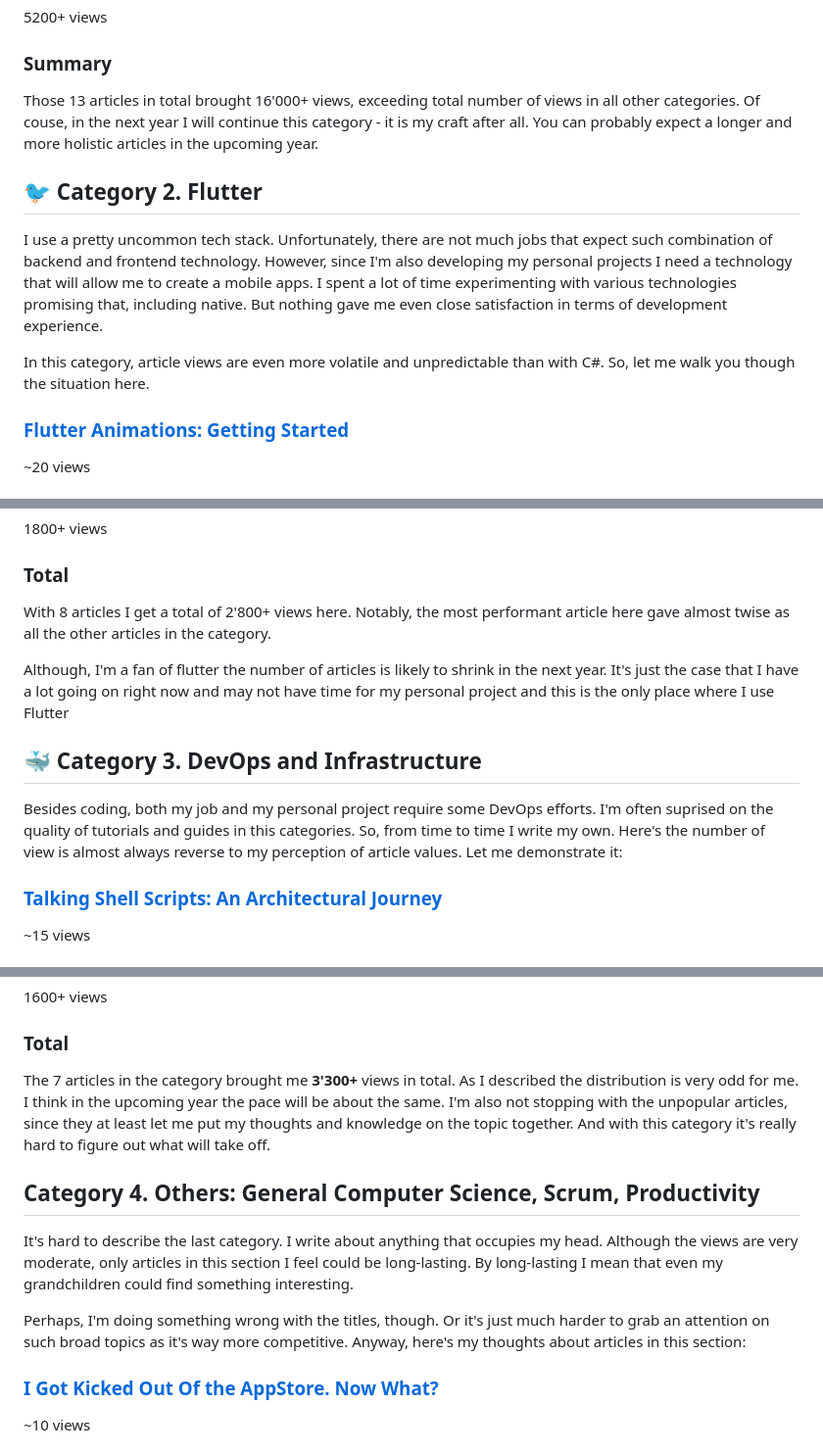
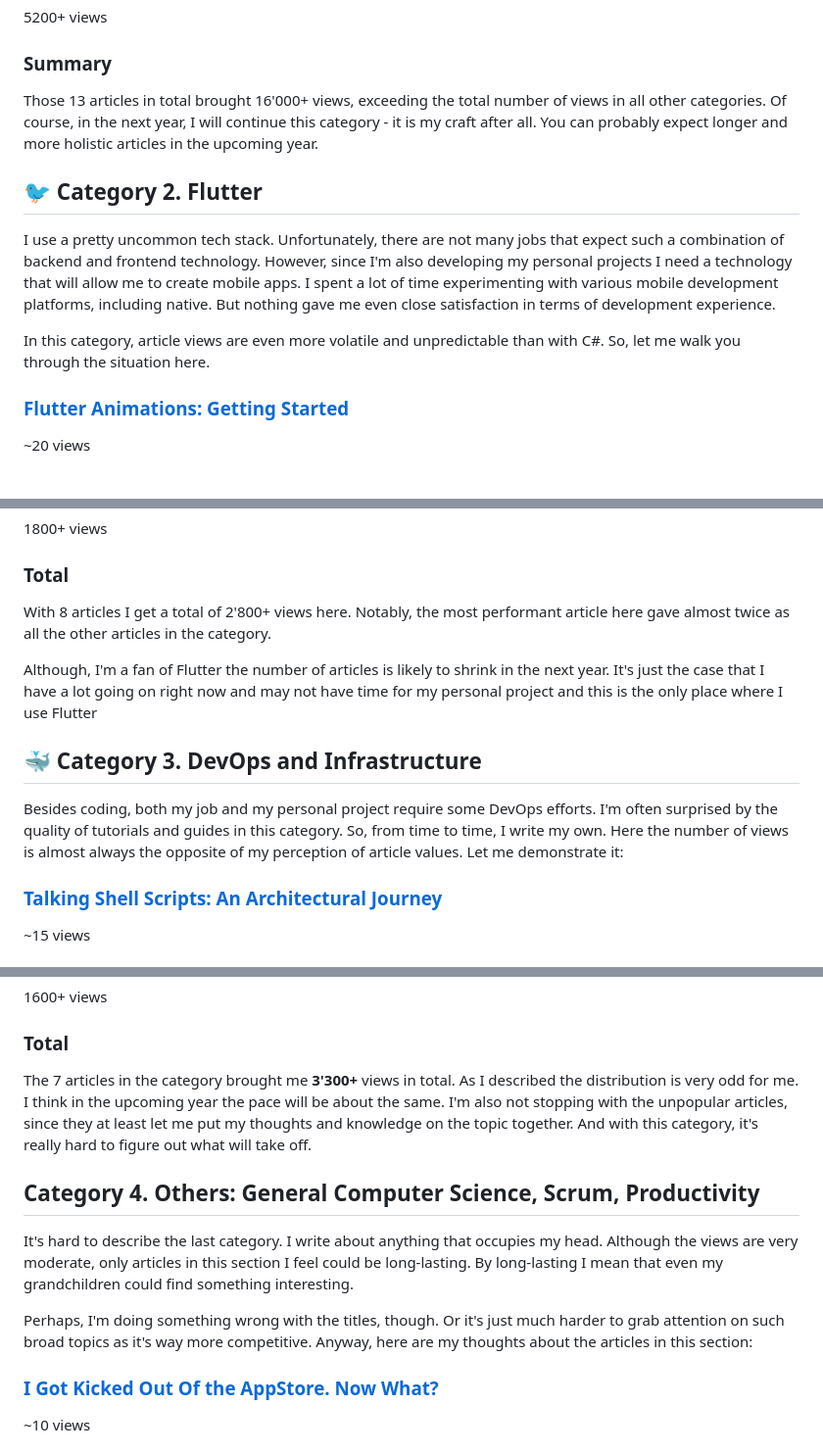
Before and after one commit to astorDev/profl, a Markdown page: writing/2024/index.md, 3 parts joined by grey strips. Shown at 98% size. GitHub-like rendering.

Commit message:
grammarlied

```diff
--- a/writing/2024/index.md
+++ b/writing/2024/index.md
@@ -60,13 +60,13 @@ Well, I'm a professional C# developer, so it is not surprising that this categor
 
 ### Summary
 
-Those 13 articles in total brought 16'000+ views, exceeding total number of views in all other categories. Of couse, in the next year I will continue this category - it is my craft after all. You can probably expect a longer and more holistic articles in the upcoming year.
+Those 13 articles in total brought 16'000+ views, exceeding the total number of views in all other categories. Of course, in the next year, I will continue this category - it is my craft after all. You can probably expect longer and more holistic articles in the upcoming year.
 
 ## 🐦 Category 2. Flutter
 
-I use a pretty uncommon tech stack. Unfortunately, there are not much jobs that expect such combination of backend and frontend technology. However, since I'm also developing my personal projects I need a technology that will allow me to create a mobile apps. I spent a lot of time experimenting with various technologies promising that, including native. But nothing gave me even close satisfaction in terms of development experience.
+I use a pretty uncommon tech stack. Unfortunately, there are not many jobs that expect such a combination of backend and frontend technology. However, since I'm also developing my personal projects I need a technology that will allow me to create mobile apps. I spent a lot of time experimenting with various mobile development platforms, including native. But nothing gave me even close satisfaction in terms of development experience.
 
-In this category, article views are even more volatile and unpredictable than with C#. So, let me walk you though the situation here.
+In this category, article views are even more volatile and unpredictable than with C#. So, let me walk you through the situation here.
 
 ### [Flutter Animations: Getting Started](https://medium.com/@vosarat1995/flutter-animations-getting-started-300a1ed679cc)
 
@@ -102,13 +102,13 @@ In this category, article views are even more volatile and unpredictable than wi
 
 ### Total
 
-With 8 articles I get a total of 2'800+ views here. Notably, the most performant article here gave almost twise as all the other articles in the category.
+With 8 articles I get a total of 2'800+ views here. Notably, the most performant article here gave almost twice as all the other articles in the category.
 
-Although, I'm a fan of flutter the number of articles is likely to shrink in the next year. It's just the case that I have a lot going on right now and may not have time for my personal project and this is the only place where I use Flutter
+Although, I'm a fan of Flutter the number of articles is likely to shrink in the next year. It's just the case that I have a lot going on right now and may not have time for my personal project and this is the only place where I use Flutter
 
 ## 🐳 Category 3. DevOps and Infrastructure
 
-Besides coding, both my job and my personal project require some DevOps efforts. I'm often suprised on the quality of tutorials and guides in this categories. So, from time to time I write my own. Here's the number of view is almost always reverse to my perception of article values. Let me demonstrate it:
+Besides coding, both my job and my personal project require some DevOps efforts. I'm often surprised by the quality of tutorials and guides in this category. So, from time to time, I write my own. Here the number of views is almost always the opposite of my perception of article values. Let me demonstrate it:
 
 ### [Talking Shell Scripts: An Architectural Journey](https://medium.com/@vosarat1995/talking-shell-scripts-an-architectural-journey-6d0c642b0613)
 
@@ -140,13 +140,13 @@ Besides coding, both my job and my personal project require some DevOps efforts.
 
 ### Total
 
-The 7 articles in the category brought me **3'300+** views in total. As I described the distribution is very odd for me. I think in the upcoming year the pace will be about the same. I'm also not stopping with the unpopular articles, since they at least let me put my thoughts and knowledge on the topic together. And with this category it's really hard to figure out what will take off.
+The 7 articles in the category brought me **3'300+** views in total. As I described the distribution is very odd for me. I think in the upcoming year the pace will be about the same. I'm also not stopping with the unpopular articles, since they at least let me put my thoughts and knowledge on the topic together. And with this category, it's really hard to figure out what will take off.
 
 ## Category 4. Others: General Computer Science, Scrum, Productivity
 
 It's hard to describe the last category. I write about anything that occupies my head. Although the views are very moderate, only articles in this section I feel could be long-lasting. By long-lasting I mean that even my grandchildren could find something interesting.
 
-Perhaps, I'm doing something wrong with the titles, though. Or it's just much harder to grab an attention on such broad topics as it's way more competitive. Anyway, here's my thoughts about articles in this section:
+Perhaps, I'm doing something wrong with the titles, though. Or it's just much harder to grab attention on such broad topics as it's way more competitive. Anyway, here are my thoughts about the articles in this section:
 
 ### [I Got Kicked Out Of the AppStore. Now What?](https://medium.com/@vosarat1995/i-got-kicked-out-of-the-appstore-now-what-0208e7b945e7)
 
```
Also changed, not shown: other parts of writing/2024/index.md (+3 -3 lines).
